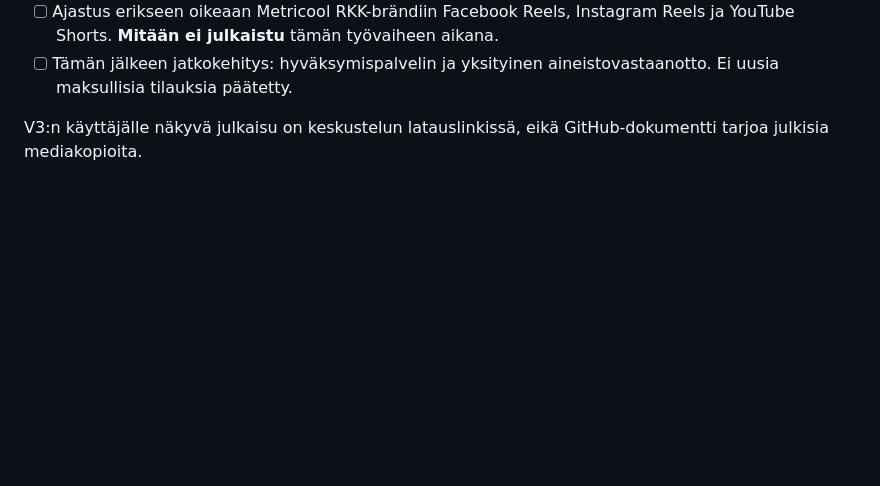
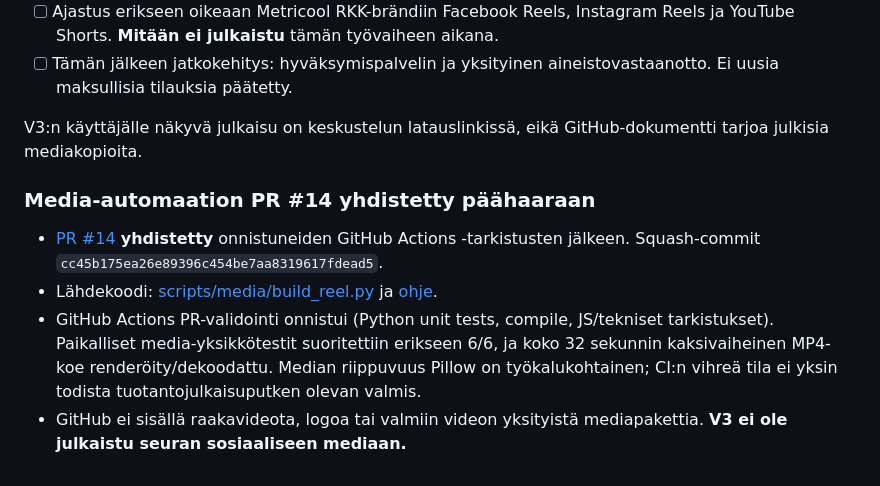
Before and after one commit to glesima/kehaketut-feed, a Markdown page: docs/VIDEOPILOTTI_HAMEENLINNA_2026-10-26.md, the part around the change. GitHub-like rendering; blank space fills up the shorter version.

Commit message:
docs(media): note merged, checked local render pipeline and unpublished v3 [skip ci]

```diff
--- a/docs/VIDEOPILOTTI_HAMEENLINNA_2026-10-26.md
+++ b/docs/VIDEOPILOTTI_HAMEENLINNA_2026-10-26.md
@@ -102,3 +102,10 @@ Käyttäjä katsoi v2-version ja totesi sen hyväksi. Hän ehdotti, että videon
 - [ ] Tämän jälkeen jatkokehitys: hyväksymispalvelin ja yksityinen aineistovastaanotto. Ei uusia maksullisia tilauksia päätetty.
 
 V3:n käyttäjälle näkyvä julkaisu on keskustelun latauslinkissä, eikä GitHub-dokumentti tarjoa julkisia mediakopioita.
+
+### Media-automaation PR #14 yhdistetty päähaaraan
+
+- [PR #14](https://github.com/glesima/kehaketut-feed/pull/14) **yhdistetty** onnistuneiden GitHub Actions -tarkistusten jälkeen. Squash-commit `cc45b175ea26e89396c454be7aa8319617fdead5`.
+- Lähdekoodi: [scripts/media/build_reel.py](https://github.com/glesima/kehaketut-feed/blob/main/scripts/media/build_reel.py) ja [ohje](https://github.com/glesima/kehaketut-feed/blob/main/scripts/media/README.md).
+- GitHub Actions PR-validointi onnistui (Python unit tests, compile, JS/tekniset tarkistukset). Paikalliset media-yksikkötestit suoritettiin erikseen 6/6, ja koko 32 sekunnin kaksivaiheinen MP4-koe renderöity/dekoodattu. Median riippuvuus Pillow on työkalukohtainen; CI:n vihreä tila ei yksin todista tuotantojulkaisuputken olevan valmis.
+- GitHub ei sisällä raakavideota, logoa tai valmiin videon yksityistä mediapakettia. **V3 ei ole julkaistu seuran sosiaaliseen mediaan.**
```
